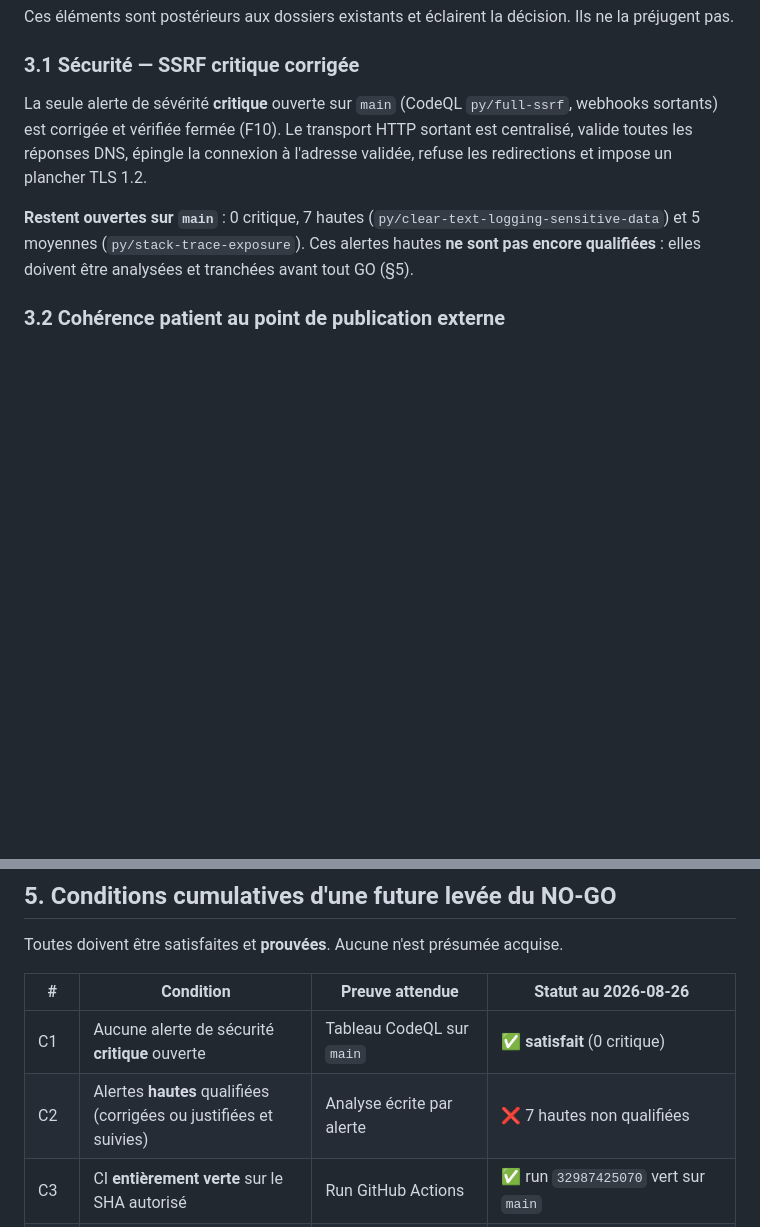
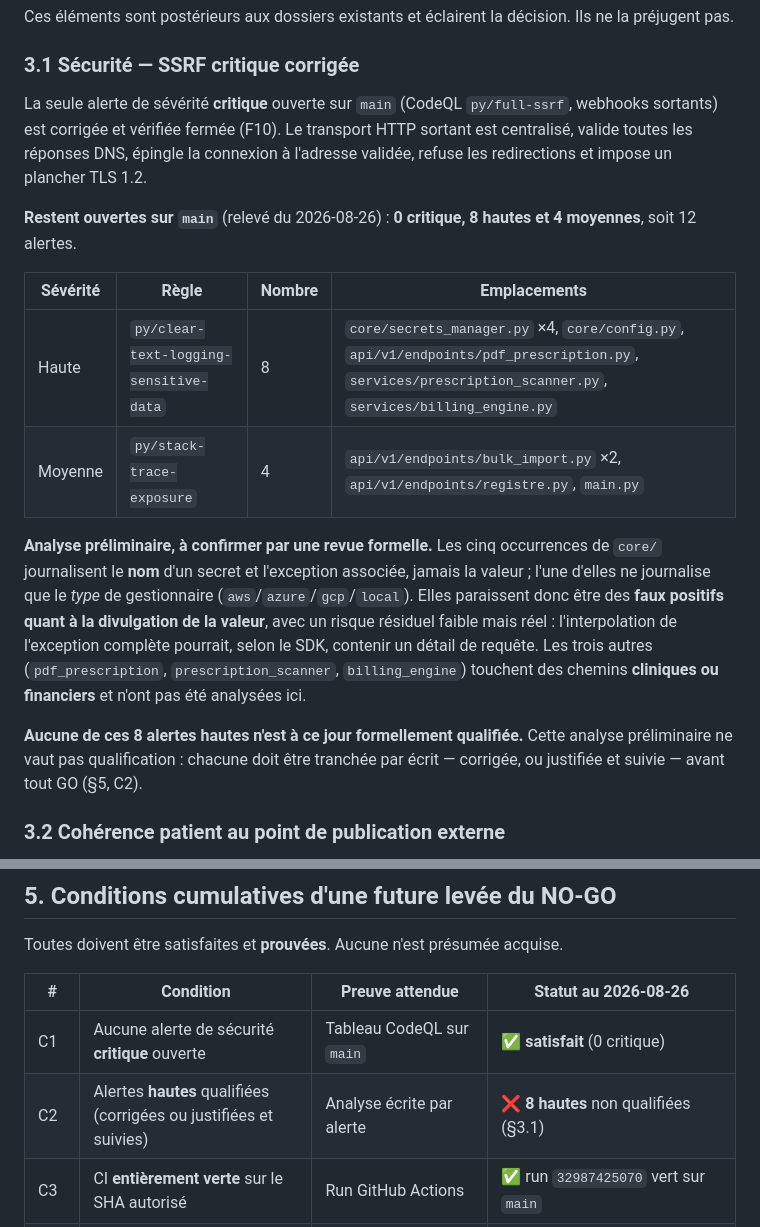
Before and after one commit to rommellnelson-ux/ruggylab-os, a Markdown page: docs/governance/ADDENDUM_POST_PR80_2026-08-26.md, 2 parts joined by grey strips. Drawn GitHub-style; blank space fills up the shorter version.

Commit message:
docs(governance): corriger le decompte des alertes CodeQL (8 hautes, 4 moyennes)
Le releve initial annoncait « 7 hautes et 5 moyennes ». Le decompte reel sur
`main` au 2026-08-26 est de 8 hautes et 4 moyennes (12 au total, 0 critique),
verifie par l'API code-scanning.

Un document destine a la signature ne peut pas porter un chiffre faux : la
condition C2 (« alertes hautes qualifiees ») en depend directement.

Ajoute egalement le detail par regle et par emplacement, ainsi qu'une analyse
PRELIMINAIRE explicitement presentee comme ne valant pas qualification : les
cinq occurrences de `core/` journalisent le nom d'un secret et l'exception,
jamais la valeur ; les trois autres touchent des chemins cliniques ou
financiers et n'ont pas ete analysees.

Co-Authored-By: Claude Opus 5 <noreply@anthropic.com>

```diff
--- a/docs/governance/ADDENDUM_POST_PR80_2026-08-26.md
+++ b/docs/governance/ADDENDUM_POST_PR80_2026-08-26.md
@@ -98,10 +98,27 @@ transport HTTP sortant est centralisé, valide toutes les réponses DNS, épingl
 la connexion à l'adresse validée, refuse les redirections et impose un plancher
 TLS 1.2.
 
-**Restent ouvertes sur `main`** : 0 critique, 7 hautes
-(`py/clear-text-logging-sensitive-data`) et 5 moyennes
-(`py/stack-trace-exposure`). Ces alertes hautes **ne sont pas encore
-qualifiées** : elles doivent être analysées et tranchées avant tout GO (§5).
+**Restent ouvertes sur `main`** (relevé du 2026-08-26) : **0 critique, 8 hautes
+et 4 moyennes**, soit 12 alertes.
+
+| Sévérité | Règle | Nombre | Emplacements |
+| --- | --- | --- | --- |
+| Haute | `py/clear-text-logging-sensitive-data` | 8 | `core/secrets_manager.py` ×4, `core/config.py`, `api/v1/endpoints/pdf_prescription.py`, `services/prescription_scanner.py`, `services/billing_engine.py` |
+| Moyenne | `py/stack-trace-exposure` | 4 | `api/v1/endpoints/bulk_import.py` ×2, `api/v1/endpoints/registre.py`, `main.py` |
+
+**Analyse préliminaire, à confirmer par une revue formelle.** Les cinq
+occurrences de `core/` journalisent le **nom** d'un secret et l'exception
+associée, jamais la valeur ; l'une d'elles ne journalise que le *type* de
+gestionnaire (`aws`/`azure`/`gcp`/`local`). Elles paraissent donc être des
+**faux positifs quant à la divulgation de la valeur**, avec un risque résiduel
+faible mais réel : l'interpolation de l'exception complète pourrait, selon le
+SDK, contenir un détail de requête. Les trois autres (`pdf_prescription`,
+`prescription_scanner`, `billing_engine`) touchent des chemins **cliniques ou
+financiers** et n'ont pas été analysées ici.
+
+**Aucune de ces 8 alertes hautes n'est à ce jour formellement qualifiée.**
+Cette analyse préliminaire ne vaut pas qualification : chacune doit être
+tranchée par écrit — corrigée, ou justifiée et suivie — avant tout GO (§5, C2).
 
 ### 3.2 Cohérence patient au point de publication externe
 
@@ -158,7 +175,7 @@ Toutes doivent être satisfaites et **prouvées**. Aucune n'est présumée acqui
 | # | Condition | Preuve attendue | Statut au 2026-08-26 |
 | --- | --- | --- | --- |
 | C1 | Aucune alerte de sécurité **critique** ouverte | Tableau CodeQL sur `main` | ✅ **satisfait** (0 critique) |
-| C2 | Alertes **hautes** qualifiées (corrigées ou justifiées et suivies) | Analyse écrite par alerte | ❌ 7 hautes non qualifiées |
+| C2 | Alertes **hautes** qualifiées (corrigées ou justifiées et suivies) | Analyse écrite par alerte | ❌ **8 hautes** non qualifiées (§3.1) |
 | C3 | CI **entièrement verte** sur le SHA autorisé | Run GitHub Actions | ✅ run `32987425070` vert sur `main` |
 | C4 | **Tête Alembic unique** | `alembic heads` | ⏳ à revérifier sur le SHA autorisé |
 | C5 | Test de **sauvegarde et de restauration** réussi | Procès-verbal de restauration | ❌ à produire |
```
